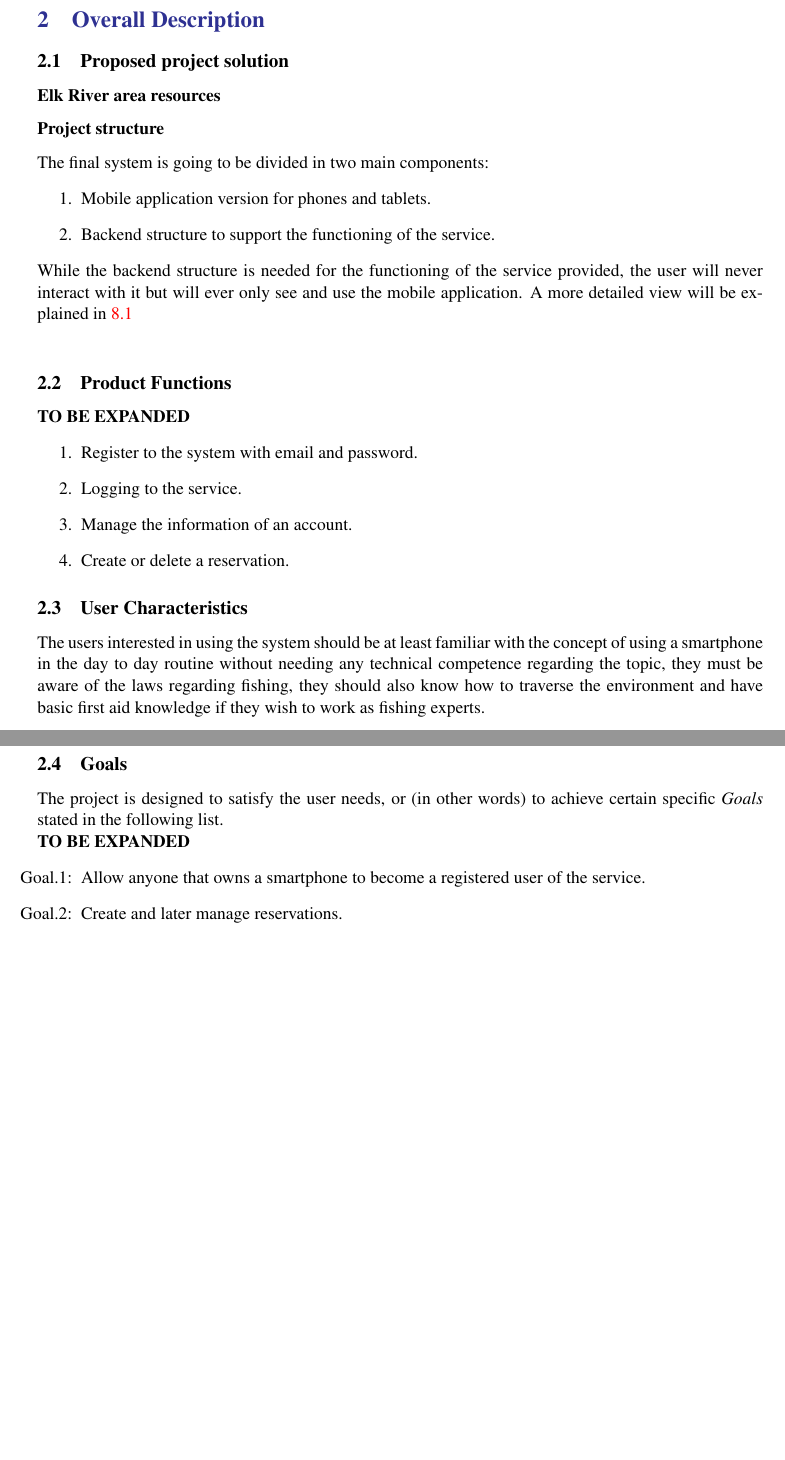
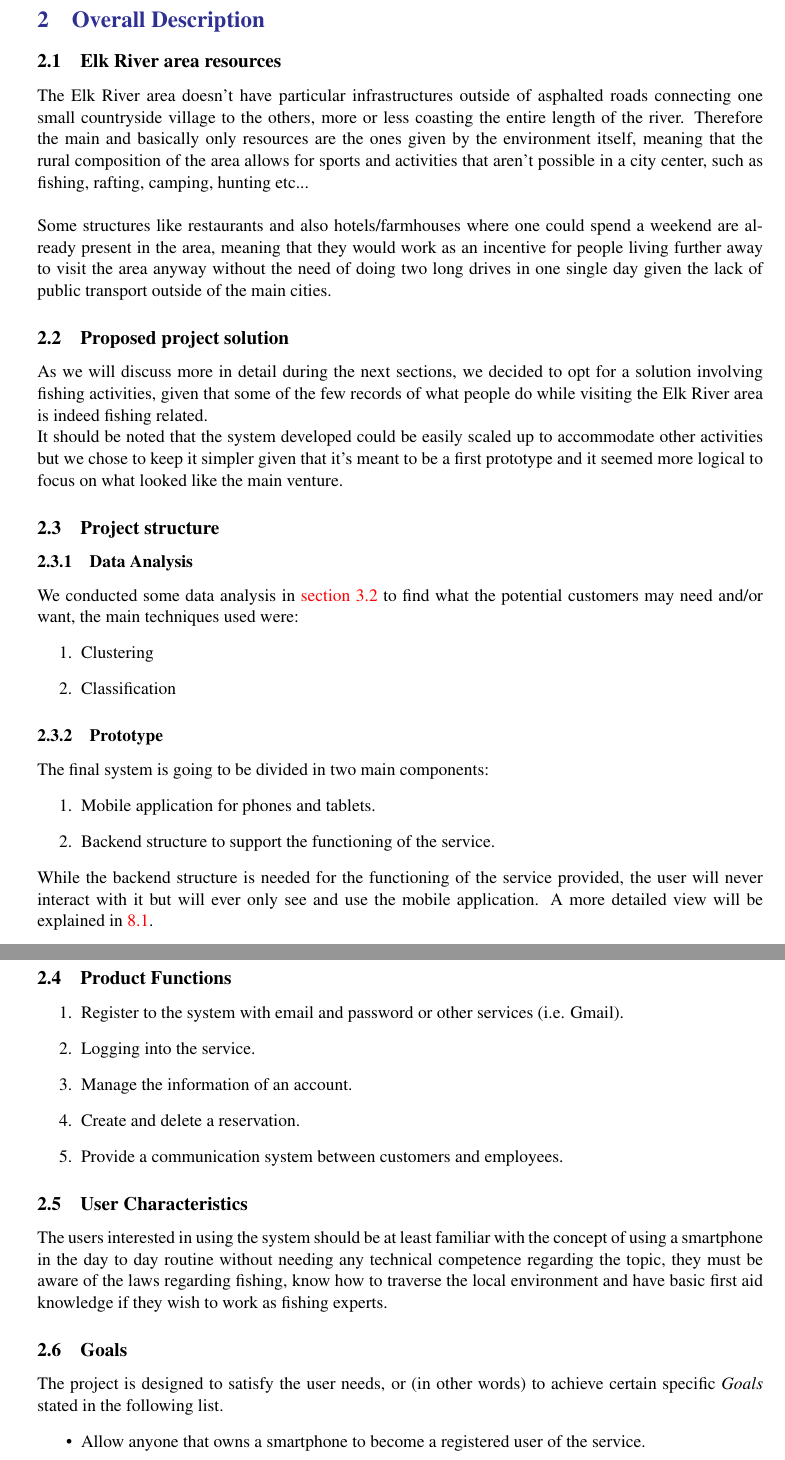
Before and after one commit to Riccardo95Facchini/DIL-2019, a LaTeX document (Report/DIL_Report.tex, which reads Report/Files/OverallDescription.tex): two parts of pages 8 and 9 of 36, joined at a grey line, cut so that both start at the same text, the shorter picture padded with empty space. Compiled offline with pdfLaTeX; a LaTeX package or settings file that is missing is left out.

Commit message:
Formatted and added some text to OverallDescription

```diff
--- a/Report/Files/OverallDescription.tex
+++ b/Report/Files/OverallDescription.tex
@@ -1,32 +1,38 @@
 \externaldocument{Files/PrototypeMobileApplication}
-
+\externaldocument{../DIL_Report}
+\subsection{Elk River area resources}
+The Elk River area doesn't have particular infrastructures outside of asphalted roads connecting one small countryside village to the others, more or less coasting the entire length of the river. Therefore the main and basically only resources are the ones given by the environment itself, meaning that the rural composition of the area allows for sports and activities that aren't possible in a city center, such as fishing, rafting, camping, hunting etc...\\\\
+Some structures like restaurants and also hotels/farmhouses where one could spend a weekend are already present in the area, meaning that they would work as an incentive for people living further away to visit the area anyway without the need of doing two long drives in one single day given the lack of public transport outside of the main cities.
 \subsection{Proposed project solution}
-\subsubsection*{Elk River area resources}
-
-\subsubsection*{Project structure}
+As we will discuss more in detail during the next sections, we decided to opt for a solution involving fishing activities, given that some of the few records of what people do while visiting the Elk River area is indeed fishing related.\\
+It should be noted that the system developed could be easily scaled up to accommodate other activities but we chose to keep it simpler given that it's meant to be a first prototype and it seemed more logical to focus on what looked like the main venture.
+\subsection{Project structure}
+\subsubsection{Data Analysis}
+We conducted some data analysis in \autoref{sect:Data Analysis} to find what the potential customers may need and/or want, the main techniques used were:
+\begin{enumerate}
+\item Clustering
+\item Classification
+\end{enumerate}
+\subsubsection{Prototype}
 The final system is going to be divided in two main components:
 \begin{enumerate}
-\item Mobile application version for phones and tablets.
+\item Mobile application for phones and tablets.
 \item Backend structure to support the functioning of the service.
 \end{enumerate}
-While the backend structure is needed for the functioning of the service provided, the user will never interact with it but will ever only see and use the mobile application. A more detailed view will be explained in \ref{ApplicationStructure} \\
-
+While the backend structure is needed for the functioning of the service provided, the user will never interact with it but will ever only see and use the mobile application. A more detailed view will be explained in \ref{ApplicationStructure}.
+\clearpage
 \subsection{Product Functions}
-\textbf{TO BE EXPANDED}
 \begin{enumerate}
-\item Register to the system with email and password.
-\item Logging to the service.
+\item Register to the system with email and password or other services (i.e. Gmail).
+\item Logging into the service.
 \item Manage the information of an account.
-\item Create or delete a reservation.
+\item Create and delete a reservation.
+\item Provide a communication system between customers and employees.
 \end{enumerate}
-\par
 \subsection{User Characteristics}
-The users interested in using the system should be at least familiar with the concept of using a smartphone in the day to day routine without needing any technical competence regarding the topic, they must be aware of the laws regarding fishing, they should also know how to traverse the environment and have basic first aid knowledge if they wish to work as fishing experts.
-\newpage
+The users interested in using the system should be at least familiar with the concept of using a smartphone in the day to day routine without needing any technical competence regarding the topic, they must be aware of the laws regarding fishing, know how to traverse the local environment and have basic first aid knowledge if they wish to work as fishing experts.
 \subsection{Goals}
-The project is designed to satisfy the user needs, or (in other words) to achieve certain specific \emph{Goals} stated in the following list.\\
-\textbf{TO BE EXPANDED}
-\begin{enumerate}[label=Goal.\arabic*:]
+The project is designed to satisfy the user needs, or (in other words) to achieve certain specific \emph{Goals} stated in the following list.
+\begin{itemize}
 \item Allow anyone that owns a smartphone to become a registered user of the service.
-\item Create and later manage reservations.
-\end{enumerate}
+\item Allow locals to find a new source of income.
```
Also changed, not shown: Report/DIL_Report.tex (+1 -1 lines), Report/Files/OverallDescription.tex (4 more changed lines).
